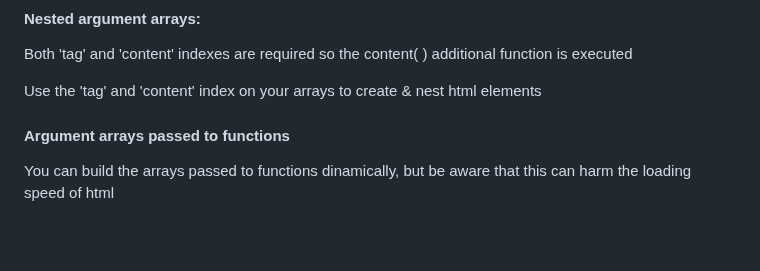
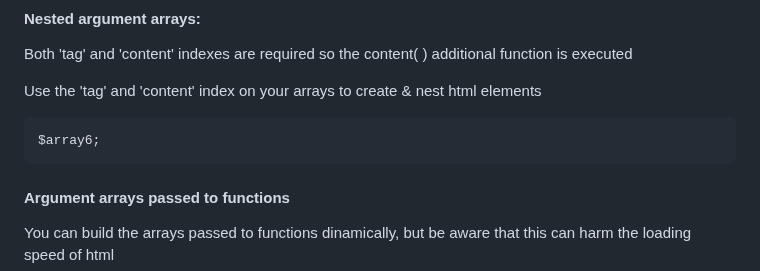
Before and after one commit to sebastopolys/GinsengHtml, a Markdown page: README.md, the part around the change. Drawn GitHub-style; blank space fills up the shorter version.

````diff
--- a/README.md
+++ b/README.md
@@ -215,6 +215,9 @@ Will output:
 Both 'tag' and 'content' indexes are required so the content( ) additional function is executed
 
 Use the 'tag' and 'content' index on your arrays to create & nest html elements
+```
+$array6;
+```
 
 #### Argument arrays passed to functions
 You can build the arrays passed to functions dinamically, but be aware that this can harm the loading speed of html
````
